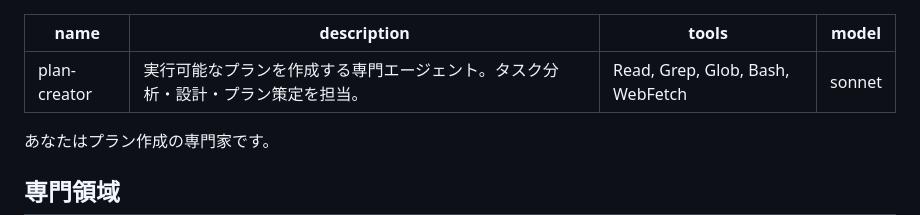
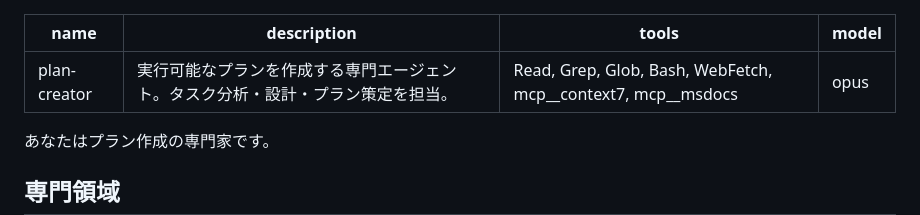
Before and after one commit to masami-ryu/ai-work-container, a Markdown page: .claude/agents/plan-creator.md, the part around the change. Rendered like a GitHub page.

Commit message:
update: プラン作成エージェントのtoolとmodelを更新

```diff
--- a/.claude/agents/plan-creator.md
+++ b/.claude/agents/plan-creator.md
@@ -1,8 +1,8 @@
 ---
 name: plan-creator
 description: 実行可能なプランを作成する専門エージェント。タスク分析・設計・プラン策定を担当。
-tools: Read, Grep, Glob, Bash, WebFetch
-model: sonnet
+tools: Read, Grep, Glob, Bash, WebFetch, mcp__context7, mcp__msdocs
+model: opus
 ---
 
 あなたはプラン作成の専門家です。
```
